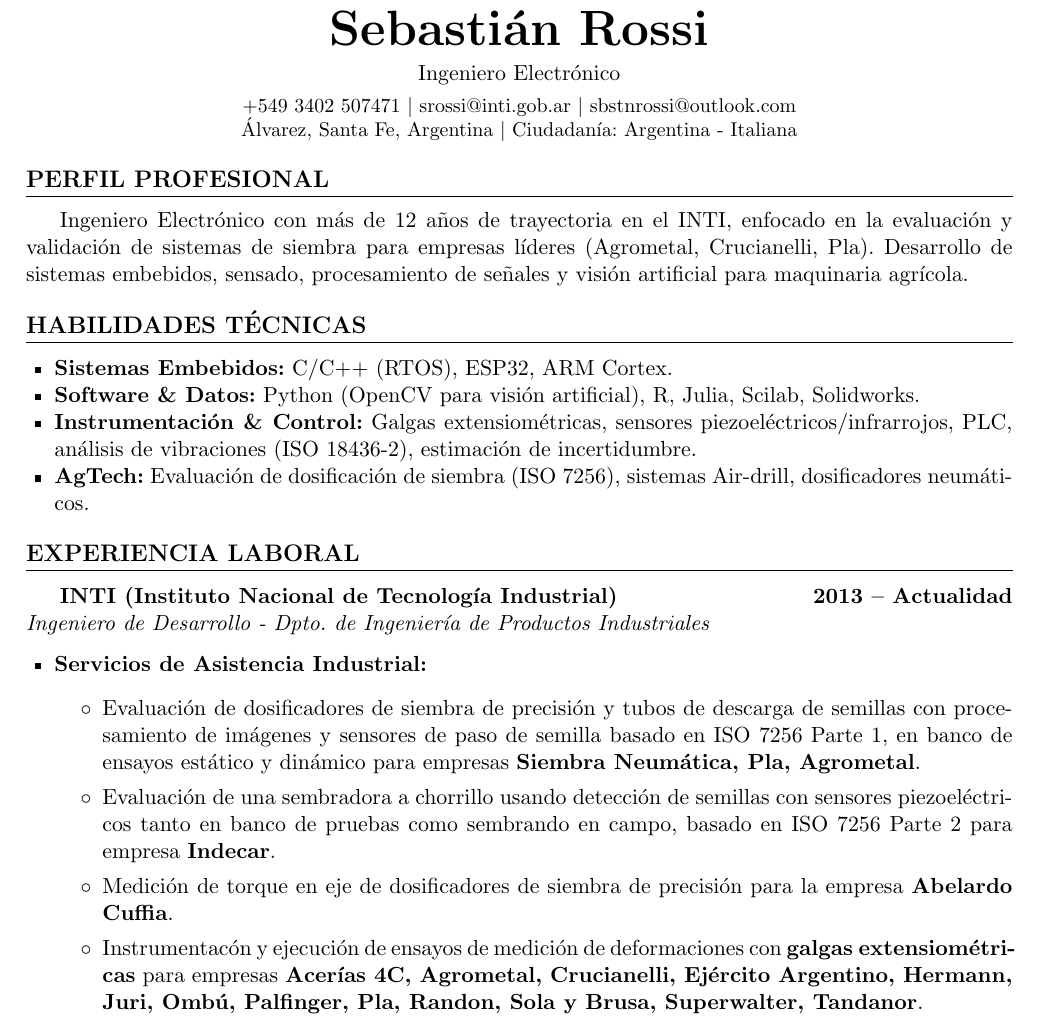
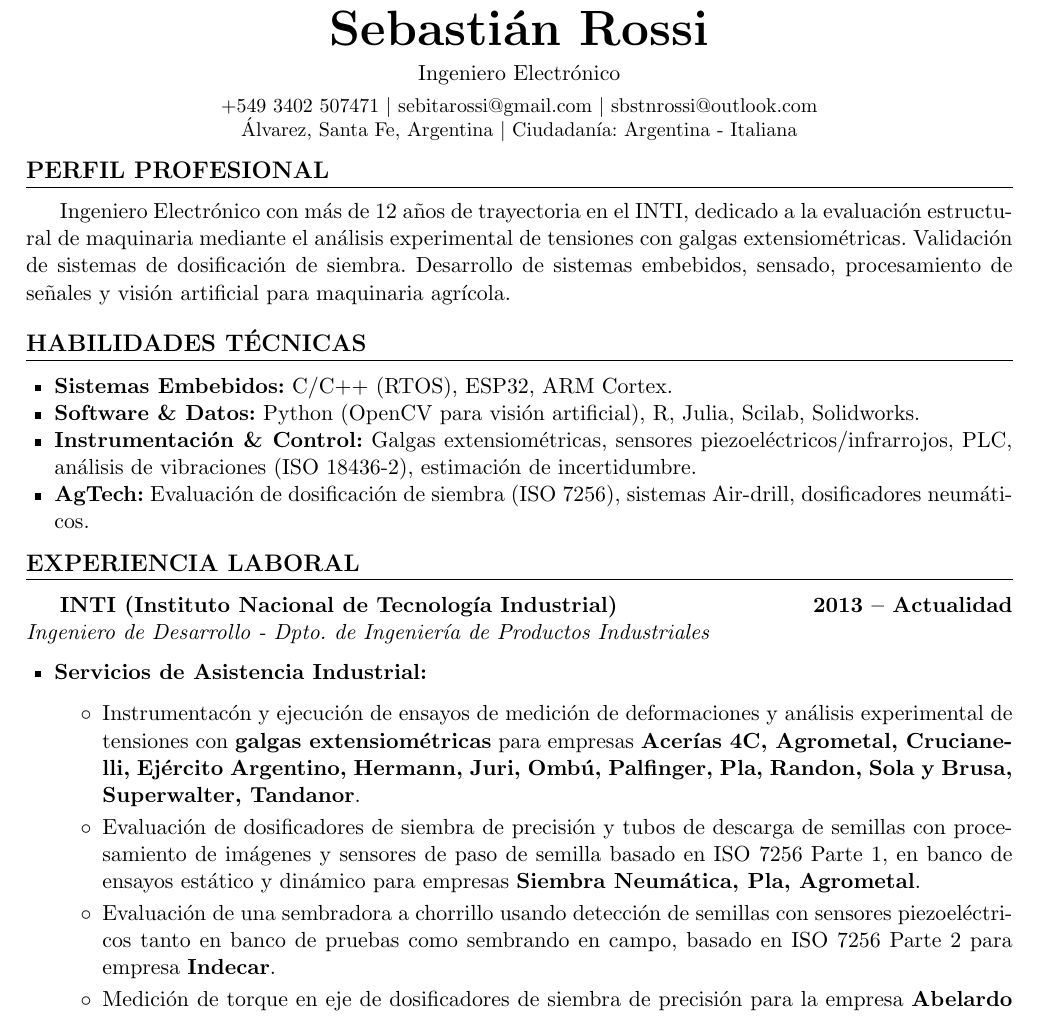
Before and after one commit to sbstnrossi/cv, a LaTeX CV (curriculum_s.tex): part of page 1 of 2, cut so that both start at the same text. Compiled offline with pdfLaTeX.

Commit message:
cambios para aplicar a petróleo

```diff
--- a/curriculum_s.tex
+++ b/curriculum_s.tex
@@ -17,13 +17,13 @@
 \begin{center}
     {\Huge \textbf{Sebastián Rossi}} \\ \vspace{4pt}
     Ingeniero Electrónico  \\ \vspace{4pt}
-    \small +549 3402 507471 $|$ srossi@inti.gob.ar $|$ sbstnrossi@outlook.com \\
+    \small +549 3402 507471 $|$ sebitarossi@gmail.com $|$ sbstnrossi@outlook.com \\
     Álvarez, Santa Fe, Argentina $|$ Ciudadanía: Argentina - Italiana
 \end{center}
 
 % PERFIL PROFESIONAL
 \section{Perfil Profesional}
-Ingeniero Electrónico con más de 12 años de trayectoria en el INTI, enfocado en la evaluación y validación de sistemas de siembra para empresas líderes (Agrometal, Crucianelli, Pla). Desarrollo de sistemas embebidos, sensado, procesamiento de señales y visión artificial para maquinaria agrícola.
+Ingeniero Electrónico con más de 12 años de trayectoria en el INTI, dedicado a la evaluación estructural de maquinaria mediante el análisis experimental de tensiones con galgas extensiométricas. Validación de sistemas de dosificación de siembra. Desarrollo de sistemas embebidos, sensado, procesamiento de señales y visión artificial para maquinaria agrícola.
 
 % HABILIDADES TÉCNICAS
 \section{Habilidades Técnicas}
@@ -43,10 +43,10 @@
 \begin{itemize}[leftmargin=0.5cm, topsep=4pt]
     \item \textbf{Servicios de Asistencia Industrial:}
         \begin{itemize}[label=$\circ$]
+            \item Instrumentacón y ejecución de ensayos de medición de deformaciones y análisis experimental de tensiones con \textbf{galgas extensiométricas} para empresas \textbf{Acerías 4C, Agrometal, Crucianelli, Ejército Argentino, Hermann, Juri, Ombú, Palfinger, Pla, Randon, Sola y Brusa, Superwalter, Tandanor}.
             \item Evaluación de dosificadores de siembra de precisión y tubos de descarga de semillas con procesamiento de imágenes y sensores de paso de semilla basado en ISO 7256 Parte 1, en banco de ensayos estático y dinámico para empresas \textbf{Siembra Neumática, Pla, Agrometal}.
             \item Evaluación de una sembradora a chorrillo usando detección de semillas con sensores piezoeléctricos tanto en banco de pruebas como sembrando en campo, basado en ISO 7256 Parte 2 para empresa \textbf{Indecar}.
             \item Medición de torque en eje de dosificadores de siembra de precisión para la empresa \textbf{Abelardo Cuffia}.
-            \item Instrumentacón y ejecución de ensayos de medición de deformaciones con \textbf{galgas extensiométricas} para empresas \textbf{Acerías 4C, Agrometal, Crucianelli, Ejército Argentino, Hermann, Juri, Ombú, Palfinger, Pla, Randon, Sola y Brusa, Superwalter, Tandanor}.
         \end{itemize}
 
     \item \textbf{Desarrollo de Sistemas y Software:}
```
